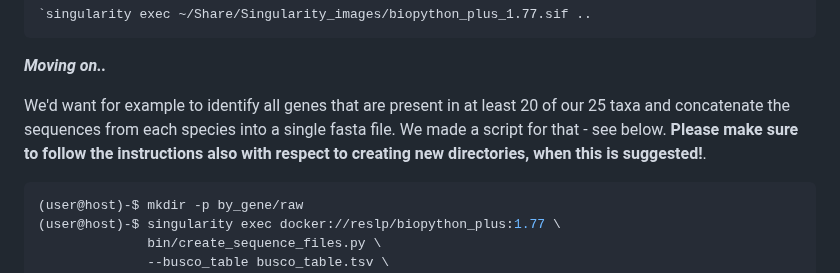
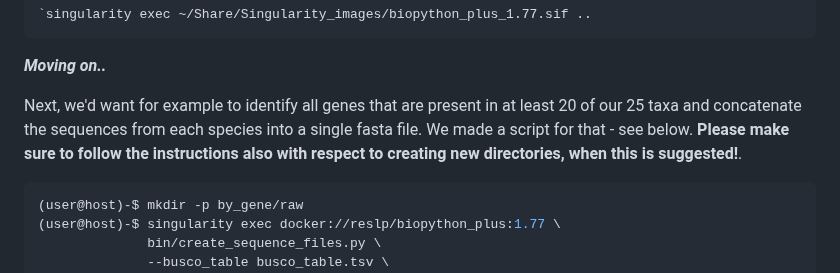
Before and after one commit to chrishah/phylogenomics_intro_vertebrata, a Markdown page: README.md, the part around the change. Rendered like a GitHub page.

````diff
--- a/README.md
+++ b/README.md
@@ -123,7 +123,7 @@ adjust to
 ```
 ***Moving on..***
 
-We'd want for example to identify all genes that are present in at least 20 of our 25 taxa and concatenate the sequences from each species into a single fasta file. We made a script for that - see below. __Please make sure to follow the instructions also with respect to creating new directories, when this is suggested!__.
+Next, we'd want for example to identify all genes that are present in at least 20 of our 25 taxa and concatenate the sequences from each species into a single fasta file. We made a script for that - see below. __Please make sure to follow the instructions also with respect to creating new directories, when this is suggested!__.
 
 ```bash
 (user@host)-$ mkdir -p by_gene/raw
````
